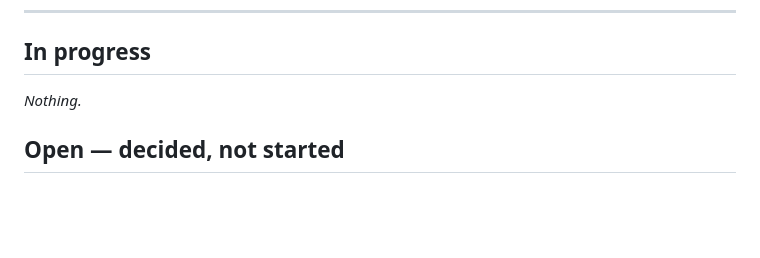
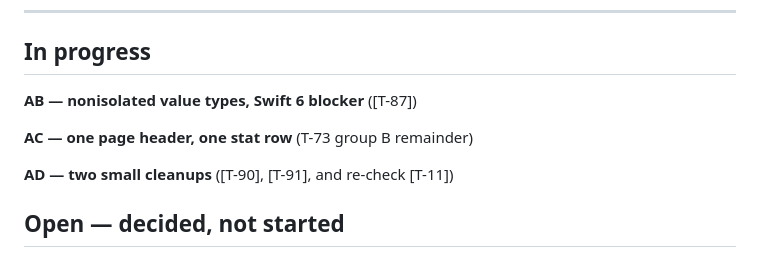
Before and after one commit to WilliamWeihaoran/cadence, a Markdown page: docs/TODO.md, the part around the change. Drawn GitHub-style; blank space fills up the shorter version.

Commit message:
Task list: three strands in progress
Co-Authored-By: Claude Opus 5 <noreply@anthropic.com>

```diff
--- a/docs/TODO.md
+++ b/docs/TODO.md
@@ -29,7 +29,11 @@ two. The three-pane floor of 1022pt that this note used to cite is gone with the
 
 ## In progress
 
-_Nothing._
+**AB — nonisolated value types, Swift 6 blocker** ([T-87])
+
+**AC — one page header, one stat row** (T-73 group B remainder)
+
+**AD — two small cleanups** ([T-90], [T-91], and re-check [T-11])
 
 ## Open — decided, not started
 
```
